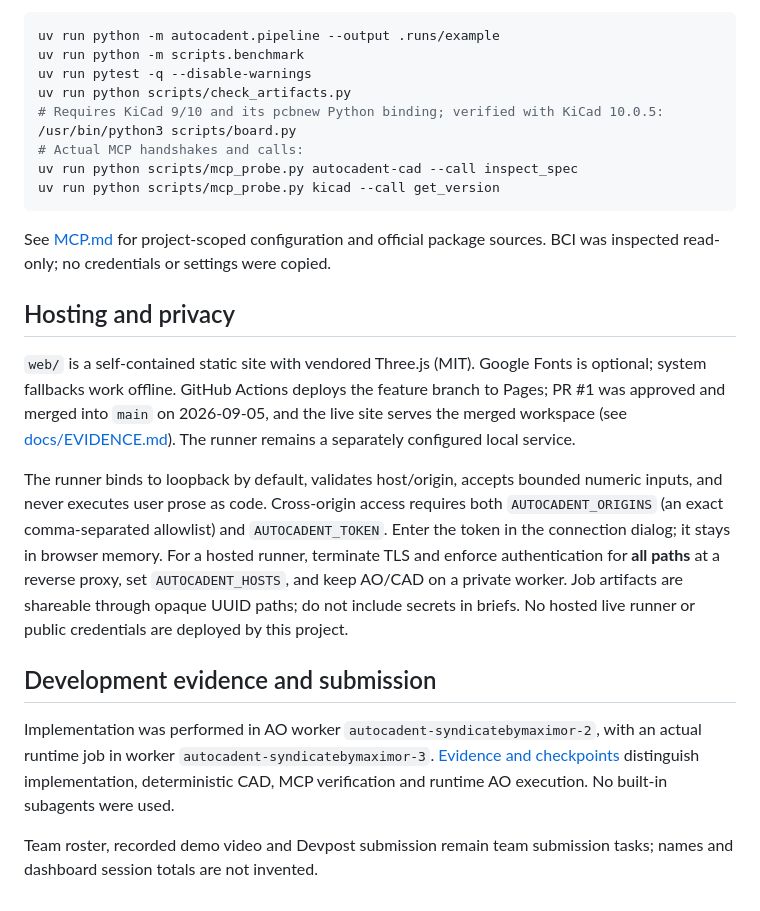
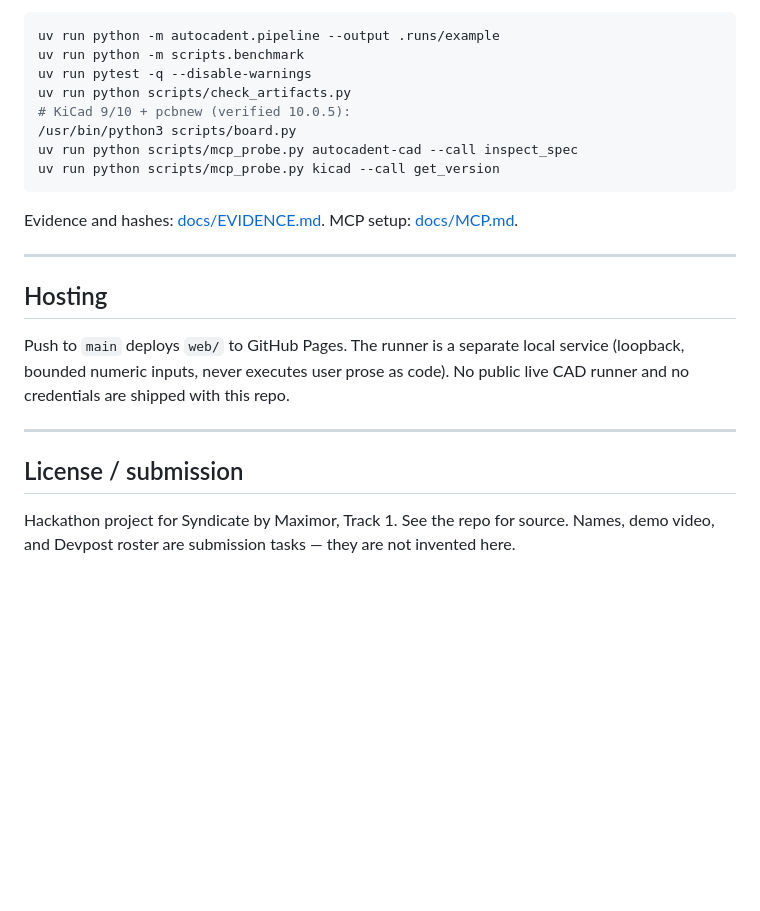
Before and after one commit to Anthony-Sin/AutoCadent-SyndicatebyMaximor, a Markdown page: README.md, the part around one of its changes. Drawn GitHub-style; blank space fills up the shorter version.

````diff
--- a/README.md
+++ b/README.md
@@ -68,23 +112,22 @@ uv run python -m autocadent.pipeline --output .runs/example
 uv run python -m scripts.benchmark
 uv run pytest -q --disable-warnings
 uv run python scripts/check_artifacts.py
-# Requires KiCad 9/10 and its pcbnew Python binding; verified with KiCad 10.0.5:
+# KiCad 9/10 + pcbnew (verified 10.0.5):
 /usr/bin/python3 scripts/board.py
-# Actual MCP handshakes and calls:
 uv run python scripts/mcp_probe.py autocadent-cad --call inspect_spec
 uv run python scripts/mcp_probe.py kicad --call get_version
 ```
 
-See [MCP.md](docs/MCP.md) for project-scoped configuration and official package sources. BCI was inspected read-only; no credentials or settings were copied.
+Evidence and hashes: [docs/EVIDENCE.md](docs/EVIDENCE.md). MCP setup: [docs/MCP.md](docs/MCP.md).
 
-## Hosting and privacy
+---
 
-`web/` is a self-contained static site with vendored Three.js (MIT). Google Fonts is optional; system fallbacks work offline. GitHub Actions deploys the feature branch to Pages; PR #1 was approved and merged into `main` on 2026-09-05, and the live site serves the merged workspace (see [docs/EVIDENCE.md](docs/EVIDENCE.md)). The runner remains a separately configured local service.
+## Hosting
 
-The runner binds to loopback by default, validates host/origin, accepts bounded numeric inputs, and never executes user prose as code. Cross-origin access requires both `AUTOCADENT_ORIGINS` (an exact comma-separated allowlist) and `AUTOCADENT_TOKEN`. Enter the token in the connection dialog; it stays in browser memory. For a hosted runner, terminate TLS and enforce authentication for **all paths** at a reverse proxy, set `AUTOCADENT_HOSTS`, and keep AO/CAD on a private worker. Job artifacts are shareable through opaque UUID paths; do not include secrets in briefs. No hosted live runner or public credentials are deployed by this project.
+Push to `main` deploys `web/` to GitHub Pages. The runner is a separate local service (loopback, bounded numeric inputs, never executes user prose as code). No public live CAD runner and no credentials are shipped with this repo.
 
-## Development evidence and submission
+---
 
-Implementation was performed in AO worker `autocadent-syndicatebymaximor-2`, with an actual runtime job in worker `autocadent-syndicatebymaximor-3`. [Evidence and checkpoints](docs/EVIDENCE.md) distinguish implementation, deterministic CAD, MCP verification and runtime AO execution. No built-in subagents were used.
+## License / submission
 
-Team roster, recorded demo video and Devpost submission remain team submission tasks; names and dashboard session totals are not invented.
+Hackathon project for Syndicate by Maximor, Track 1. See the repo for source. Names, demo video, and Devpost roster are submission tasks — they are not invented here.
````
Also changed, not shown: other parts of README.md (+75 -31 lines).
